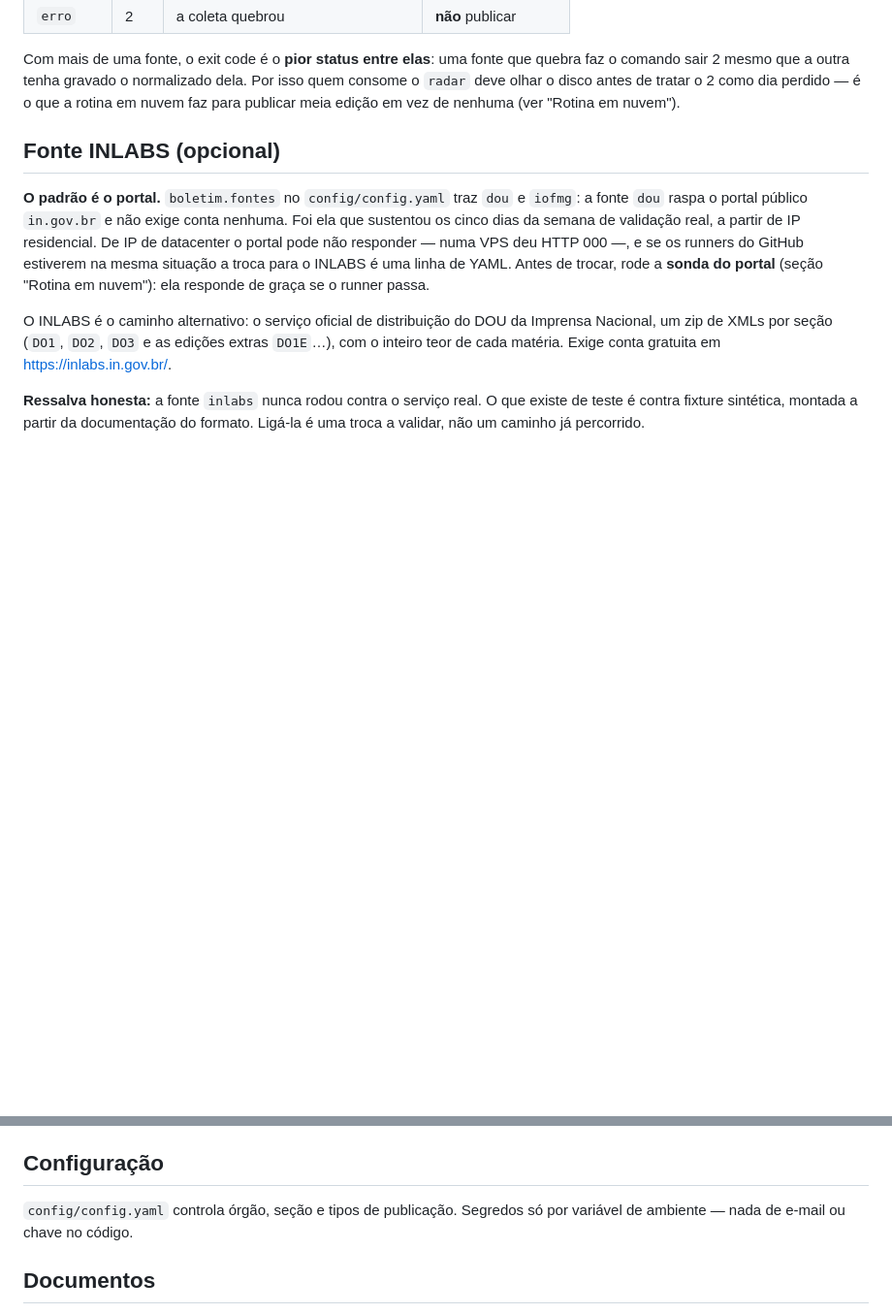
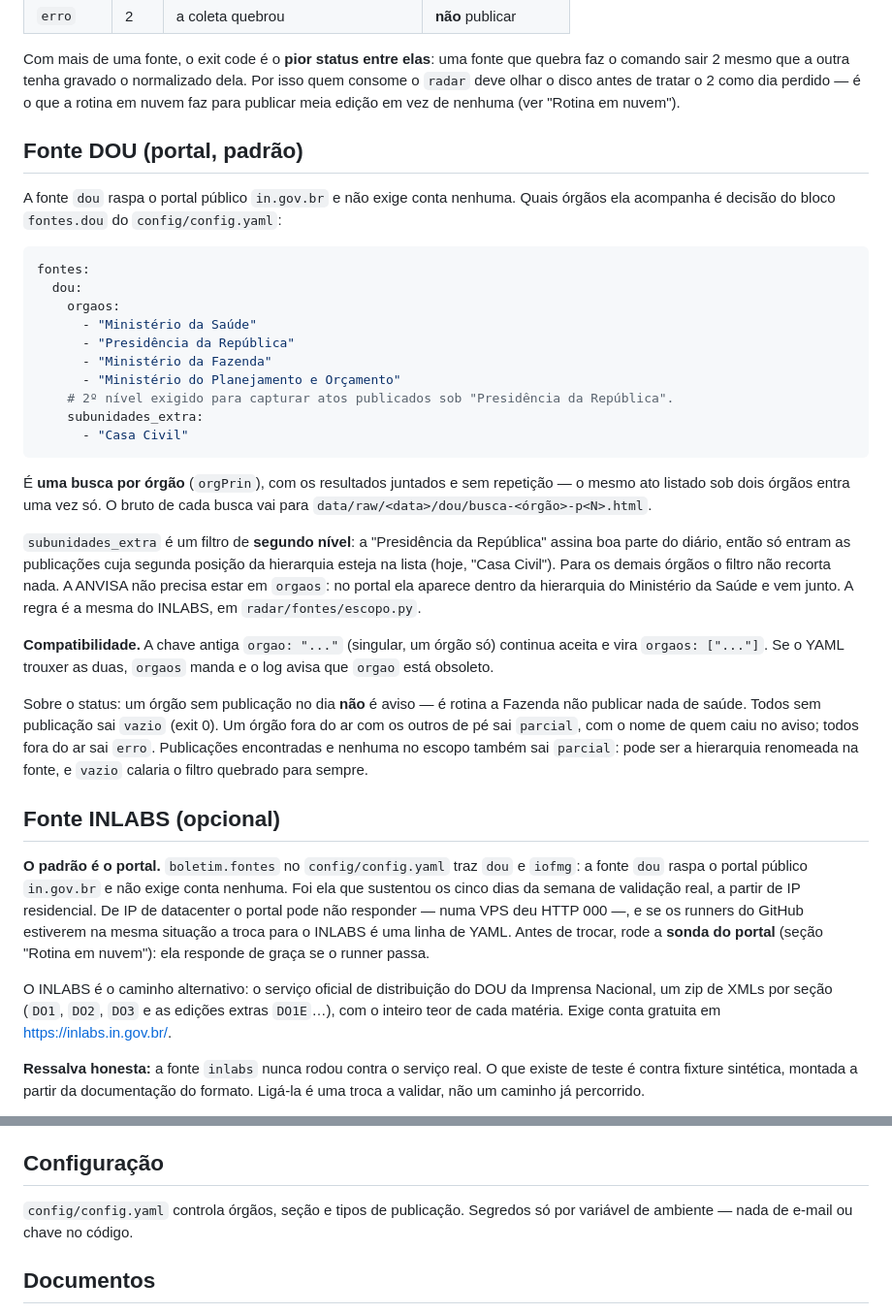
Before and after one commit to pedrow28/radar-diarios-oficiais, a Markdown page: README.md, 2 parts joined by grey strips. Shown at 97% size. GitHub-like rendering; blank space fills up the shorter version.

Commit message:
docs(readme): secao do portal explica orgaos e subunidades_extra
A configuracao do escopo do DOU nao estava documentada em lugar nenhum: o
README so falava de orgaos no bloco do INLABS, que exige conta.

Co-Authored-By: Claude Fable 5.1 <noreply@anthropic.com>

````diff
--- a/README.md
+++ b/README.md
@@ -68,6 +68,47 @@ que quebra faz o comando sair 2 mesmo que a outra tenha gravado o normalizado
 dela. Por isso quem consome o `radar` deve olhar o disco antes de tratar o 2
 como dia perdido — é o que a rotina em nuvem faz para publicar meia edição em
 vez de nenhuma (ver "Rotina em nuvem").
+
+## Fonte DOU (portal, padrão)
+
+A fonte `dou` raspa o portal público `in.gov.br` e não exige conta nenhuma.
+Quais órgãos ela acompanha é decisão do bloco `fontes.dou` do
+`config/config.yaml`:
+
+```yaml
+fontes:
+  dou:
+    orgaos:
+      - "Ministério da Saúde"
+      - "Presidência da República"
+      - "Ministério da Fazenda"
+      - "Ministério do Planejamento e Orçamento"
+    # 2º nível exigido para capturar atos publicados sob "Presidência da República".
+    subunidades_extra:
+      - "Casa Civil"
+```
+
+É **uma busca por órgão** (`orgPrin`), com os resultados juntados e sem
+repetição — o mesmo ato listado sob dois órgãos entra uma vez só. O bruto de
+cada busca vai para `data/raw/<data>/dou/busca-<órgão>-p<N>.html`.
+
+`subunidades_extra` é um filtro de **segundo nível**: a "Presidência da
+República" assina boa parte do diário, então só entram as publicações cuja
+segunda posição da hierarquia esteja na lista (hoje, "Casa Civil"). Para os
+demais órgãos o filtro não recorta nada. A ANVISA não precisa estar em
+`orgaos`: no portal ela aparece dentro da hierarquia do Ministério da Saúde e
+vem junto. A regra é a mesma do INLABS, em `radar/fontes/escopo.py`.
+
+**Compatibilidade.** A chave antiga `orgao: "..."` (singular, um órgão só)
+continua aceita e vira `orgaos: ["..."]`. Se o YAML trouxer as duas, `orgaos`
+manda e o log avisa que `orgao` está obsoleto.
+
+Sobre o status: um órgão sem publicação no dia **não** é aviso — é rotina a
+Fazenda não publicar nada de saúde. Todos sem publicação sai `vazio` (exit 0).
+Um órgão fora do ar com os outros de pé sai `parcial`, com o nome de quem caiu
+no aviso; todos fora do ar sai `erro`. Publicações encontradas e nenhuma no
+escopo também sai `parcial`: pode ser a hierarquia renomeada na fonte, e
+`vazio` calaria o filtro quebrado para sempre.
 
 ## Fonte INLABS (opcional)
 
@@ -399,7 +440,7 @@ requisição de rede.
 
 ## Configuração
 
-`config/config.yaml` controla órgão, seção e tipos de publicação. Segredos só
+`config/config.yaml` controla órgãos, seção e tipos de publicação. Segredos só
 por variável de ambiente — nada de e-mail ou chave no código.
 
 ## Documentos
````
